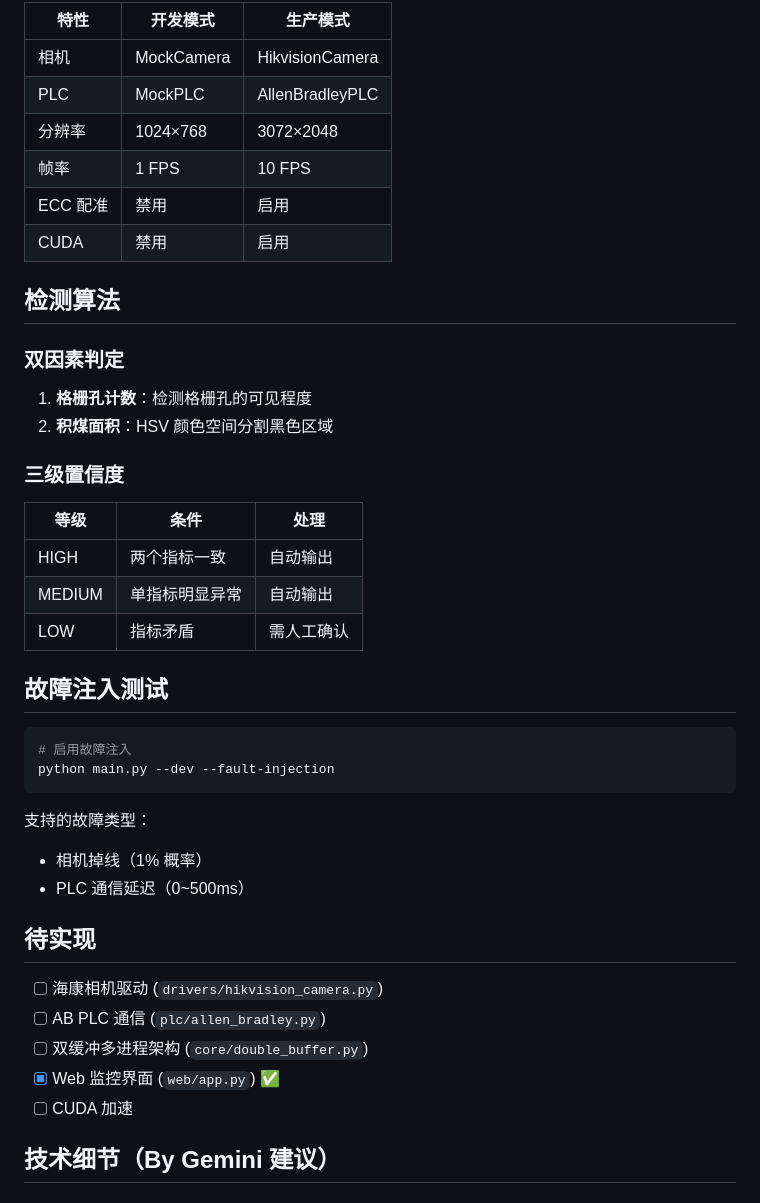
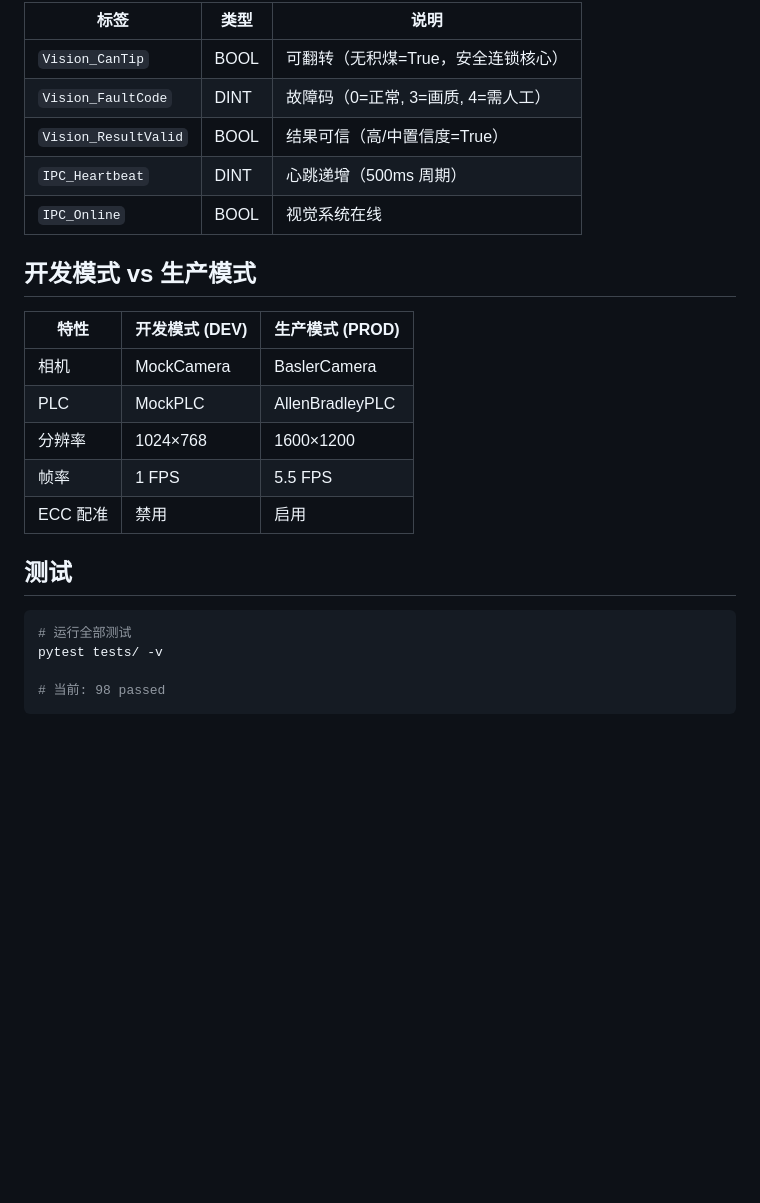
Before and after one commit to leopark123/coal_detection_v3, a Markdown page: README.md, the part around one of its changes. Drawn GitHub-style; blank space fills up the shorter version.

````diff
--- a/README.md
+++ b/README.md
@@ -103,46 +165,27 @@ DEV_MODE = False  # 生产模式（真实硬件 + 全分辨率）
 
-| 特性 | 开发模式 | 生产模式 |
-|------|----------|----------|
-| 相机 | MockCamera | HikvisionCamera |
+| 标签 | 类型 | 说明 |
+|------|------|------|
+| `Vision_CanTip` | BOOL | 可翻转（无积煤=True，安全连锁核心） |
+| `Vision_FaultCode` | DINT | 故障码（0=正常, 3=画质, 4=需人工） |
+| `Vision_ResultValid` | BOOL | 结果可信（高/中置信度=True） |
+| `IPC_Heartbeat` | DINT | 心跳递增（500ms 周期） |
+| `IPC_Online` | BOOL | 视觉系统在线 |
+
+## 开发模式 vs 生产模式
+
+| 特性 | 开发模式 (DEV) | 生产模式 (PROD) |
+|------|----------------|-----------------|
+| 相机 | MockCamera | BaslerCamera |
 | PLC | MockPLC | AllenBradleyPLC |
-| 分辨率 | 1024×768 | 3072×2048 |
-| 帧率 | 1 FPS | 10 FPS |
+| 分辨率 | 1024×768 | 1600×1200 |
+| 帧率 | 1 FPS | 5.5 FPS |
 | ECC 配准 | 禁用 | 启用 |
-| CUDA | 禁用 | 启用 |
 
-## 检测算法
-
-### 双因素判定
-
-1. **格栅孔计数**：检测格栅孔的可见程度
-2. **积煤面积**：HSV 颜色空间分割黑色区域
-
-### 三级置信度
-
-| 等级 | 条件 | 处理 |
-|------|------|------|
-| HIGH | 两个指标一致 | 自动输出 |
-| MEDIUM | 单指标明显异常 | 自动输出 |
-| LOW | 指标矛盾 | 需人工确认 |
-
-## 故障注入测试
+## 测试
 
 ```powershell
-# 启用故障注入
-python main.py --dev --fault-injection
+# 运行全部测试
+pytest tests/ -v
+
+# 当前: 98 passed
 ```
-
-支持的故障类型：
-- 相机掉线（1% 概率）
-- PLC 通信延迟（0~500ms）
-
-## 待实现
-
-- [ ] 海康相机驱动 (`drivers/hikvision_camera.py`)
-- [ ] AB PLC 通信 (`plc/allen_bradley.py`)
-- [ ] 双缓冲多进程架构 (`core/double_buffer.py`)
-- [x] Web 监控界面 (`web/app.py`) ✅
-- [ ] CUDA 加速
-
-## 技术细节（By Gemini 建议）
-
````
Also changed, not shown: other parts of README.md (+118 -82 lines).
